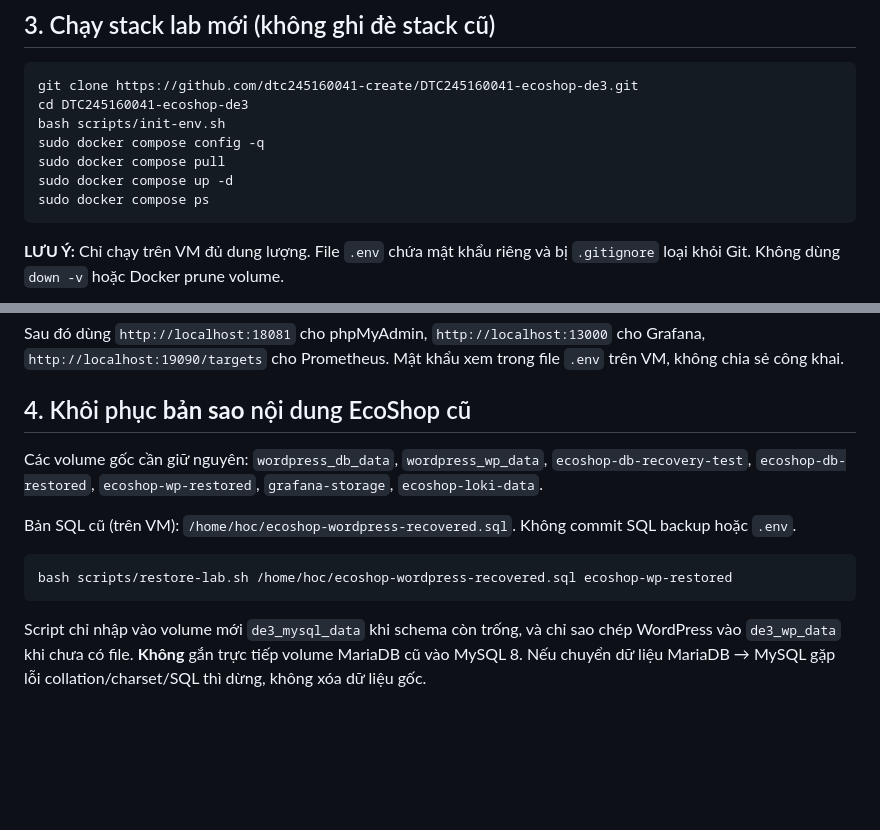
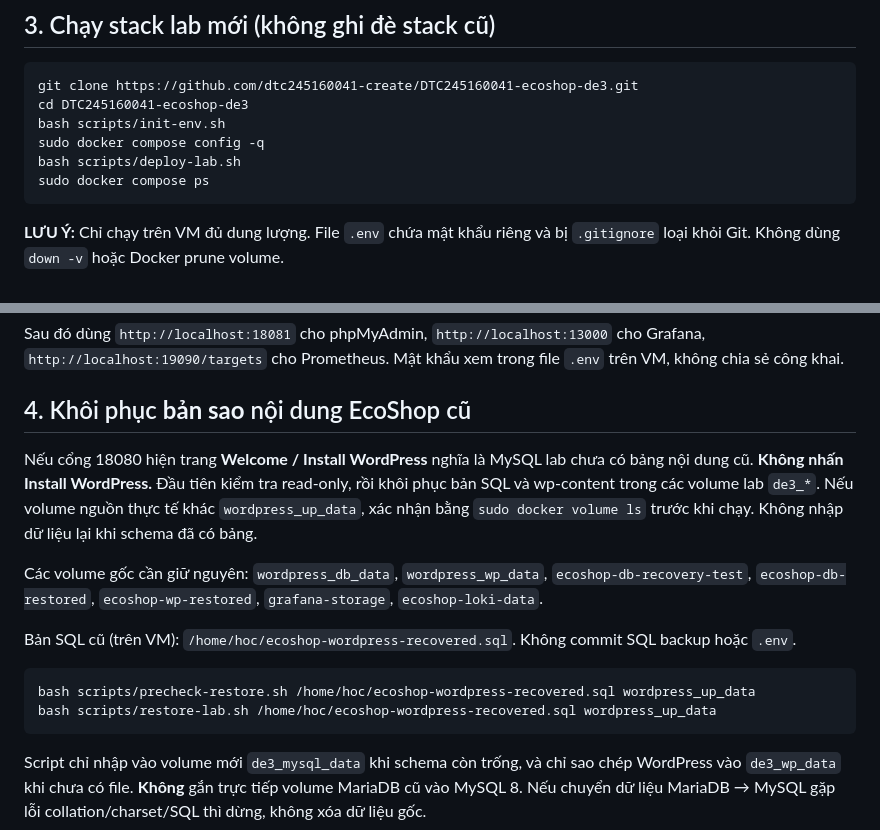
Before and after one commit to dtc245160041-create/DTC245160041-ecoshop-de3, a Markdown page: README.md, 2 parts joined by grey strips. GitHub-like rendering; blank space fills up the shorter version.

Commit message:
docs(restore): explain fresh WordPress installer and guarded migration of old EcoShop content

````diff
--- a/README.md
+++ b/README.md
@@ -37,8 +37,7 @@ git clone https://github.com/dtc245160041-create/DTC245160041-ecoshop-de3.git
 cd DTC245160041-ecoshop-de3
 bash scripts/init-env.sh
 sudo docker compose config -q
-sudo docker compose pull
-sudo docker compose up -d
+bash scripts/deploy-lab.sh
 sudo docker compose ps
 ```
 
@@ -53,12 +52,15 @@ Sau đó dùng `http://localhost:18081` cho phpMyAdmin, `http://localhost:13000`
 
 ## 4. Khôi phục **bản sao** nội dung EcoShop cũ
 
+Nếu cổng 18080 hiện trang **Welcome / Install WordPress** nghĩa là MySQL lab chưa có bảng nội dung cũ. **Không nhấn Install WordPress.** Đầu tiên kiểm tra read-only, rồi khôi phục bản SQL và wp-content trong các volume lab `de3_*`. Nếu volume nguồn thực tế khác `wordpress_up_data`, xác nhận bằng `sudo docker volume ls` trước khi chạy. Không nhập dữ liệu lại khi schema đã có bảng.
+
 Các volume gốc cần giữ nguyên: `wordpress_db_data`, `wordpress_wp_data`, `ecoshop-db-recovery-test`, `ecoshop-db-restored`, `ecoshop-wp-restored`, `grafana-storage`, `ecoshop-loki-data`.
 
 Bản SQL cũ (trên VM): `/home/hoc/ecoshop-wordpress-recovered.sql`. Không commit SQL backup hoặc `.env`.
 
 ```bash
-bash scripts/restore-lab.sh /home/hoc/ecoshop-wordpress-recovered.sql ecoshop-wp-restored
+bash scripts/precheck-restore.sh /home/hoc/ecoshop-wordpress-recovered.sql wordpress_up_data
+bash scripts/restore-lab.sh /home/hoc/ecoshop-wordpress-recovered.sql wordpress_up_data
 ```
 
 Script chỉ nhập vào volume mới `de3_mysql_data` khi schema còn trống, và chỉ sao chép WordPress vào `de3_wp_data` khi chưa có file. **Không** gắn trực tiếp volume MariaDB cũ vào MySQL 8. Nếu chuyển dữ liệu MariaDB → MySQL gặp lỗi collation/charset/SQL thì dừng, không xóa dữ liệu gốc.
````
